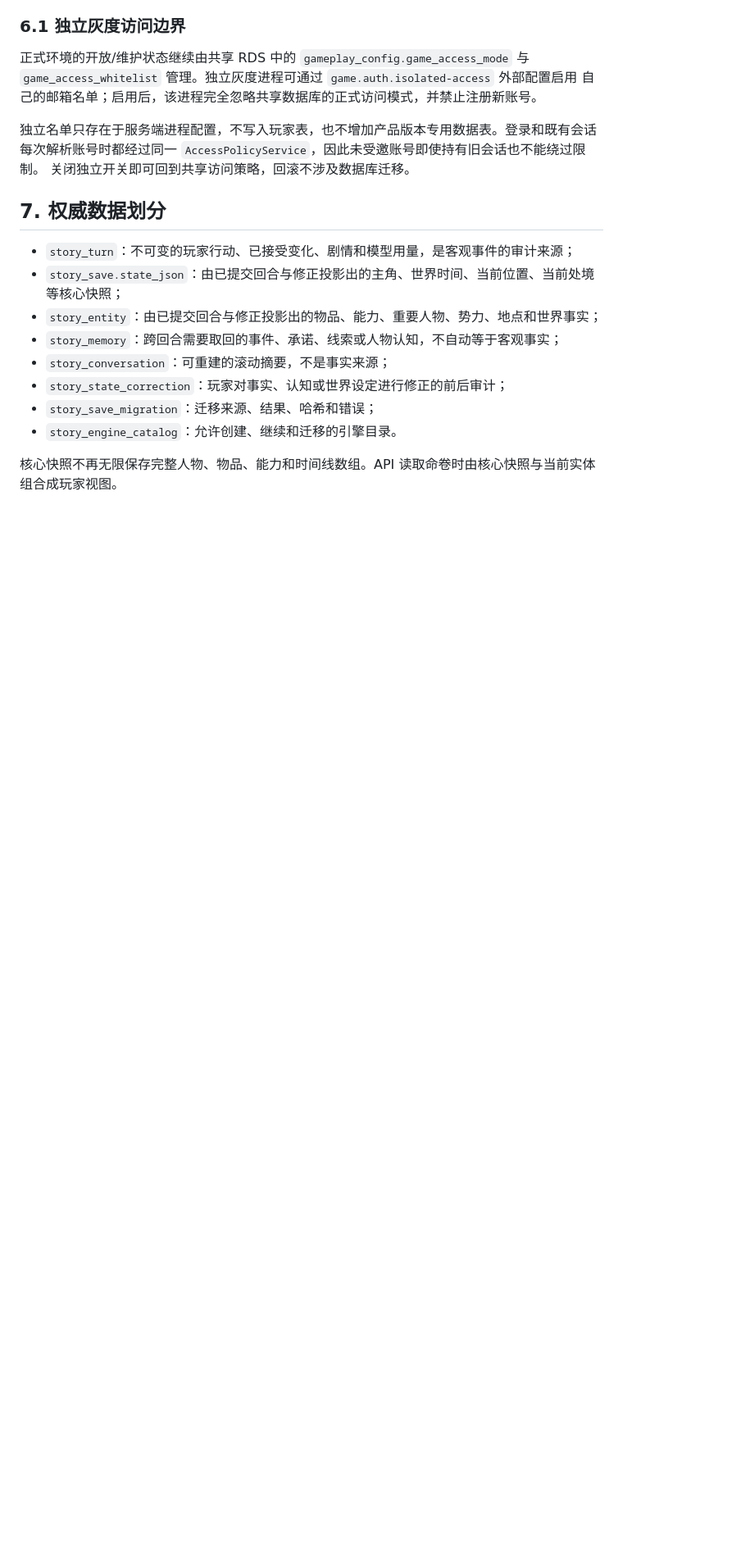
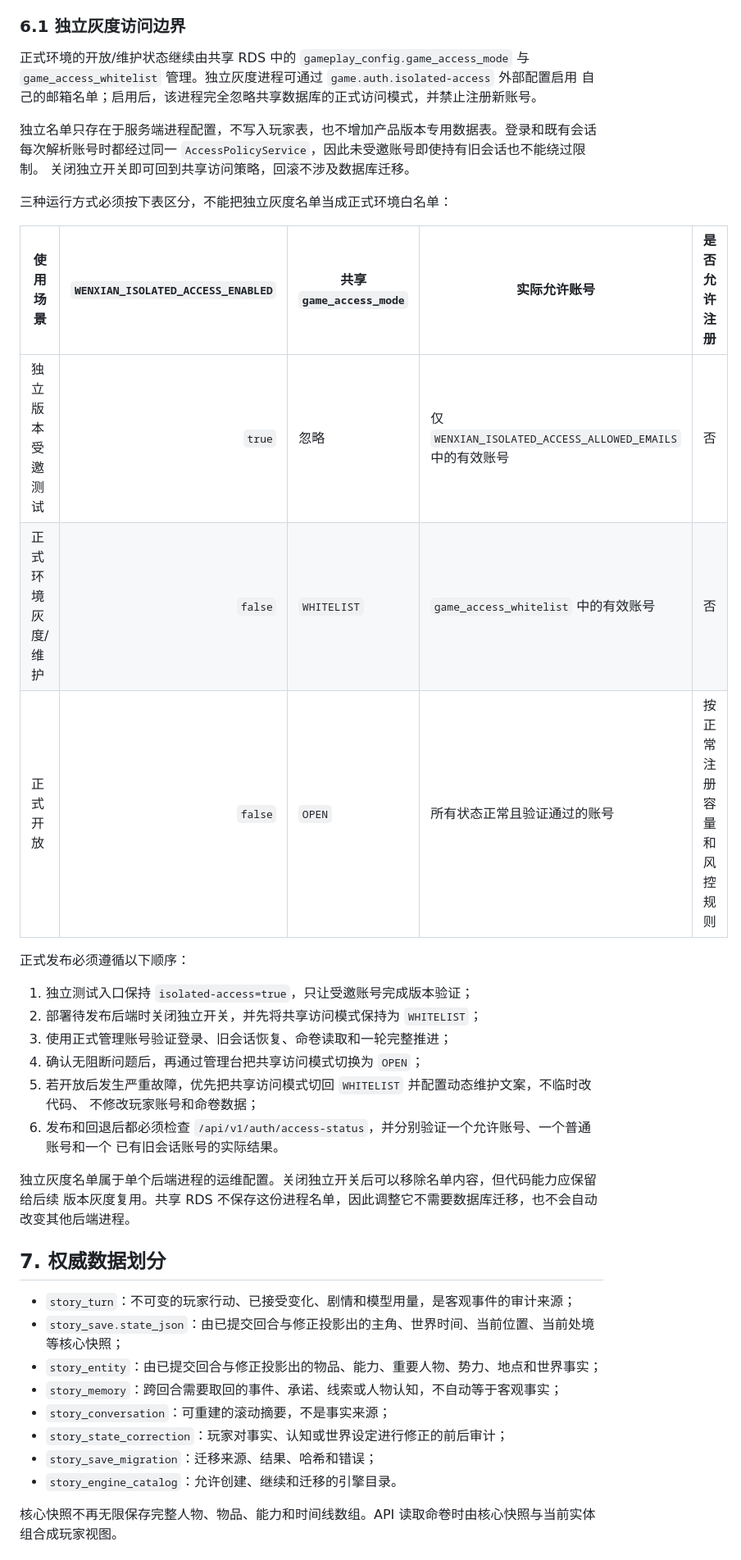
Before and after one commit to wangbenz/wenxian, a Markdown page: docs/architecture.md, the part around the change. Shown at 82% size. Rendered like a GitHub page; blank space fills up the shorter version.

Commit message:
docs(release): document invited access cutover

```diff
--- a/docs/architecture.md
+++ b/docs/architecture.md
@@ -164,6 +164,28 @@ com.wenxian.game.story
 独立名单只存在于服务端进程配置，不写入玩家表，也不增加产品版本专用数据表。登录和既有会话
 每次解析账号时都经过同一 `AccessPolicyService`，因此未受邀账号即使持有旧会话也不能绕过限制。
 关闭独立开关即可回到共享访问策略，回滚不涉及数据库迁移。
+
+三种运行方式必须按下表区分，不能把独立灰度名单当成正式环境白名单：
+
+| 使用场景 | `WENXIAN_ISOLATED_ACCESS_ENABLED` | 共享 `game_access_mode` | 实际允许账号 | 是否允许注册 |
+|---|---:|---|---|---:|
+| 独立版本受邀测试 | `true` | 忽略 | 仅 `WENXIAN_ISOLATED_ACCESS_ALLOWED_EMAILS` 中的有效账号 | 否 |
+| 正式环境灰度/维护 | `false` | `WHITELIST` | `game_access_whitelist` 中的有效账号 | 否 |
+| 正式开放 | `false` | `OPEN` | 所有状态正常且验证通过的账号 | 按正常注册容量和风控规则 |
+
+正式发布必须遵循以下顺序：
+
+1. 独立测试入口保持 `isolated-access=true`，只让受邀账号完成版本验证；
+2. 部署待发布后端时关闭独立开关，并先将共享访问模式保持为 `WHITELIST`；
+3. 使用正式管理账号验证登录、旧会话恢复、命卷读取和一轮完整推进；
+4. 确认无阻断问题后，再通过管理台把共享访问模式切换为 `OPEN`；
+5. 若开放后发生严重故障，优先把共享访问模式切回 `WHITELIST` 并配置动态维护文案，不临时改代码、
+   不修改玩家账号和命卷数据；
+6. 发布和回退后都必须检查 `/api/v1/auth/access-status`，并分别验证一个允许账号、一个普通账号和一个
+   已有旧会话账号的实际结果。
+
+独立灰度名单属于单个后端进程的运维配置。关闭独立开关后可以移除名单内容，但代码能力应保留给后续
+版本灰度复用。共享 RDS 不保存这份进程名单，因此调整它不需要数据库迁移，也不会自动改变其他后端进程。
 
 ## 7. 权威数据划分
 
```
Also changed, not shown: AGENTS.md (+4 -0 lines), docs/version-history.md (+2 -0 lines).
